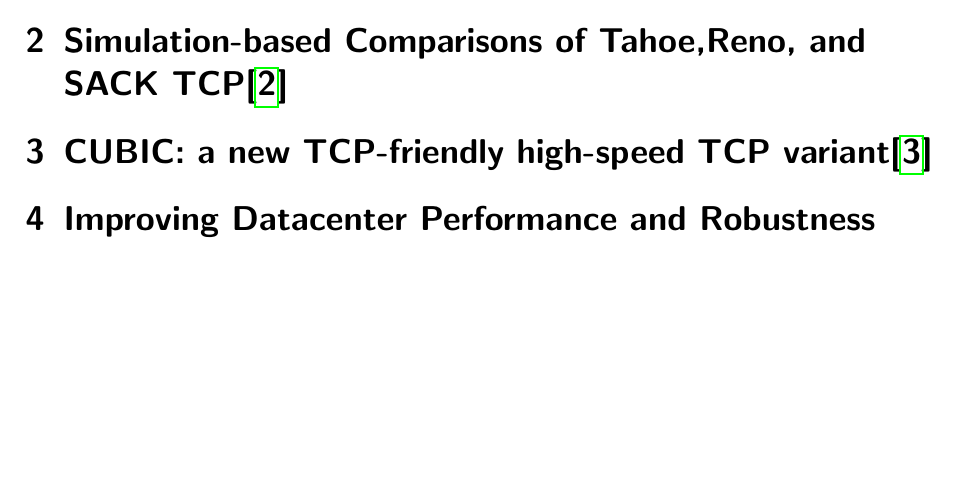
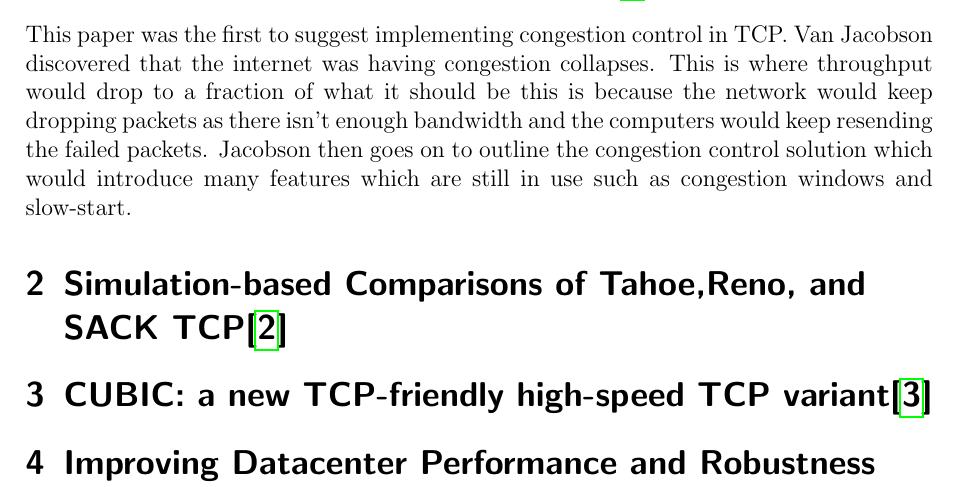
Before and after one commit to jamesfernando94/UniversityDocuments, a LaTeX document (4-TopicsInComputerScience/Coursework1/ReviewOfTCPCongestionControl.tex): part of page 3 of 4, cut at the place of the change, the shorter picture padded with empty space. Compiled offline with pdfLaTeX.

Commit message:
Added summary for jacobson paper

```diff
--- a/4-TopicsInComputerScience/Coursework1/ReviewOfTCPCongestionControl.tex
+++ b/4-TopicsInComputerScience/Coursework1/ReviewOfTCPCongestionControl.tex
@@ -23,10 +23,22 @@
 	\tableofcontents
 	\newpage
 
-	\section{Congestion Avoidance and Control\cite{JacobsonCongestAvoidanceControlArticle}}{}
-	\section{Simulation-based Comparisons of Tahoe,Reno, and SACK TCP\cite{FallFloydTahoeRenoSack}}{}
-	\section{CUBIC: a new TCP-friendly high-speed TCP variant\cite{HaRheeXuCubic}}{}
-	\section{Improving Datacenter Performance and Robustness with Multipath TCP\cite{RaiciuBarrePluntkeGreenhalghWischikHandleyMultipathTCPArticle}}{}
+	\section{Congestion Avoidance and Control\cite{JacobsonCongestAvoidanceControlArticle}}
+	{
+		This paper was the first to suggest implementing congestion control in TCP. Van Jacobson discovered that the internet was having congestion collapses. This is where throughput would drop to a fraction of what it should be this is because the network would keep dropping packets as there isn't enough bandwidth and the computers would keep resending the failed packets. Jacobson then goes on to outline the congestion control solution which would introduce many features which are still in use such as congestion windows and slow-start.
+	}
+	\section{Simulation-based Comparisons of Tahoe,Reno, and SACK TCP\cite{FallFloydTahoeRenoSack}}
+	{
+
+	}
+	\section{CUBIC: a new TCP-friendly high-speed TCP variant\cite{HaRheeXuCubic}}
+	{
+
+	}
+	\section{Improving Datacenter Performance and Robustness with Multipath TCP\cite{RaiciuBarrePluntkeGreenhalghWischikHandleyMultipathTCPArticle}}
+	{
+
+	}
 	\newpage
 
 	\printbibliography[heading=bibintoc,title=References]
```
